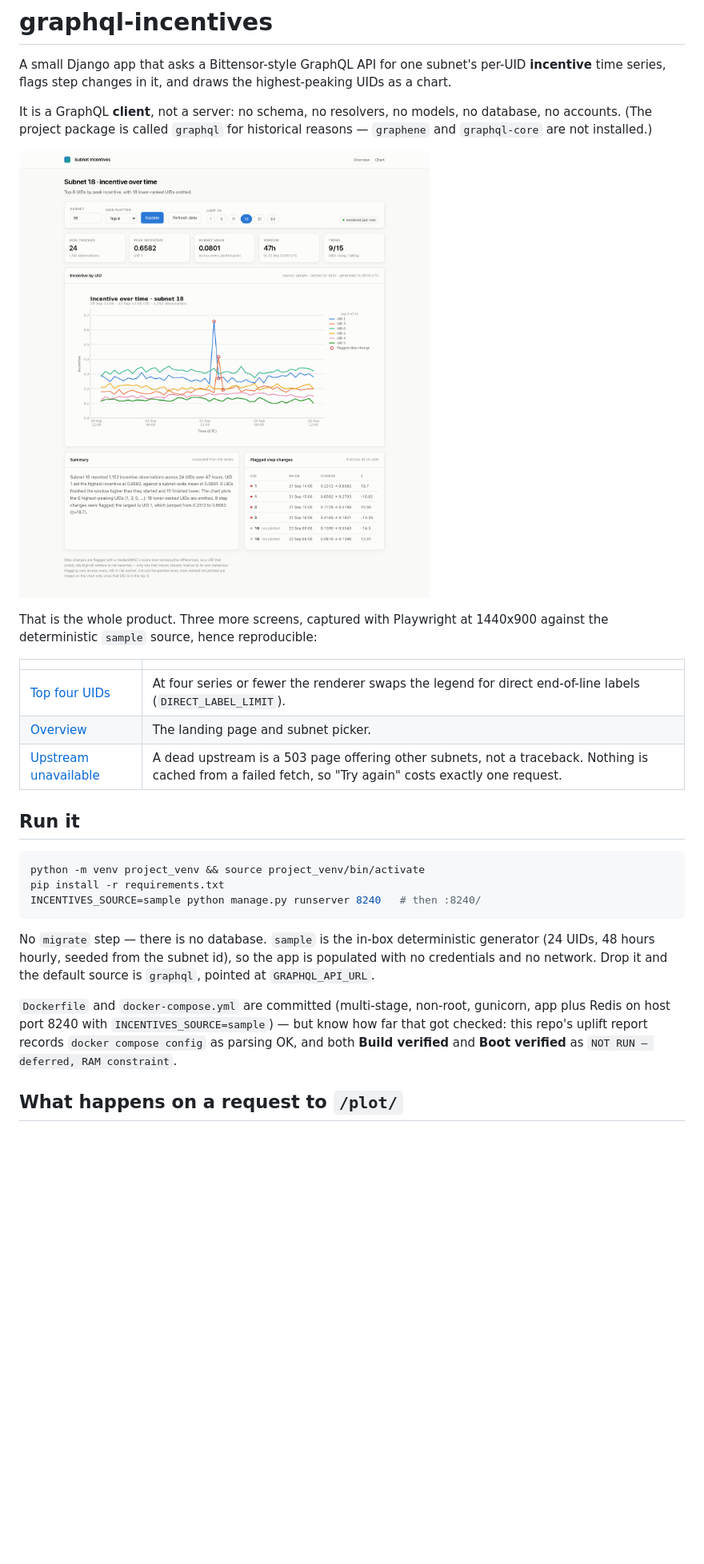
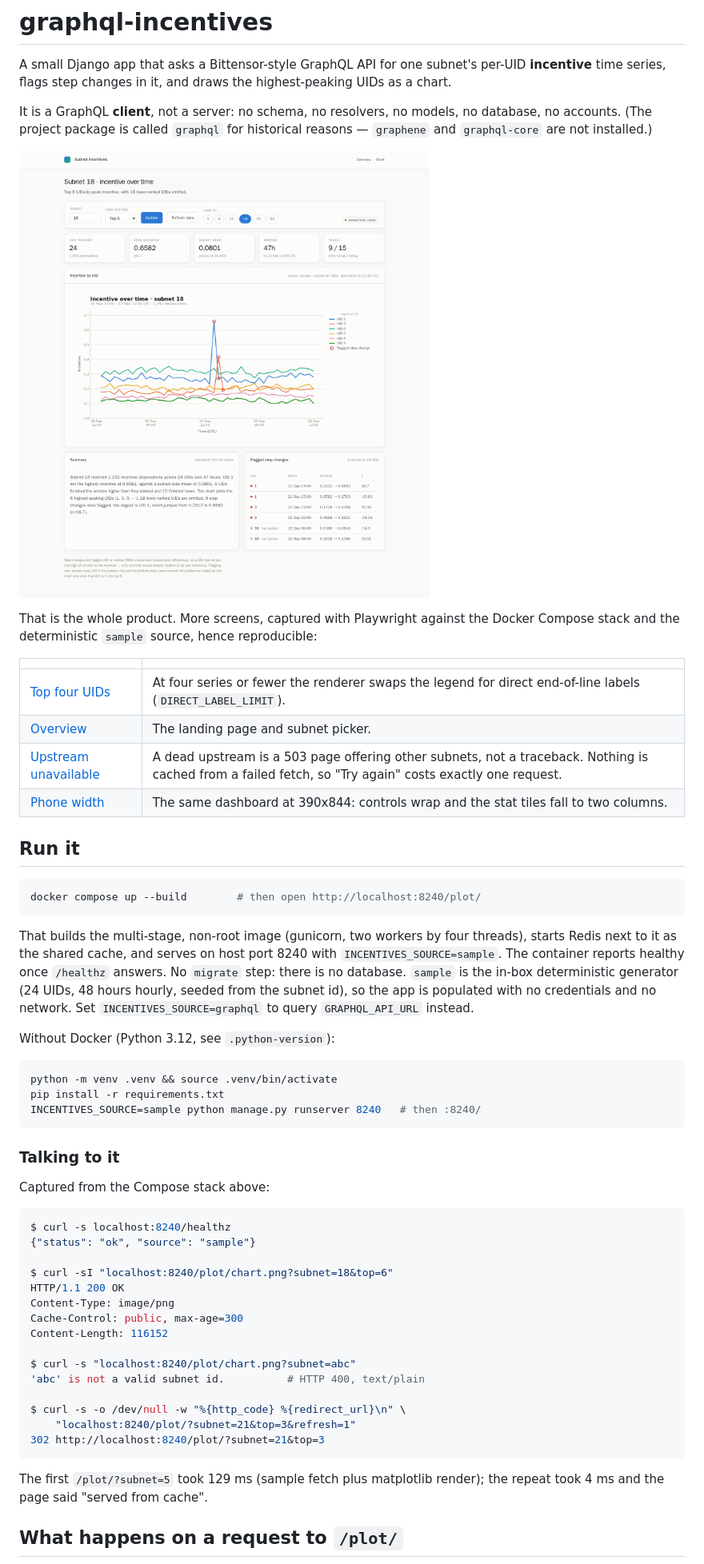
Before and after one commit to dev-sas002/graphql-incentives, a Markdown page: README.md, the part around the change printed below. Shown: that part at 80% size. Drawn GitHub-style; pictures changed too: docs/screenshots/dashboard.png; blank space fills up the shorter version.

Commit message:
Document the verified Compose path and recapture screenshots
The README said the image build and boot had never been run; both now
work, so docker compose up --build leads the setup section and the
note is gone. Add curl examples captured from the running stack, a
phone-width shot, the current test count and the licence. Screenshots
are retaken so the mean tile shows its corrected label. .env.example
no longer implies that a .env file is loaded.

````diff
--- a/README.md
+++ b/README.md
@@ -10,33 +10,62 @@ reasons — `graphene` and `graphql-core` are not installed.)
 
 ![Subnet dashboard](docs/screenshots/dashboard.png)
 
-That is the whole product. Three more screens, captured with Playwright at
-1440x900 against the deterministic `sample` source, hence reproducible:
+That is the whole product. More screens, captured with Playwright against the
+Docker Compose stack and the deterministic `sample` source, hence reproducible:
 
 | | |
 | --- | --- |
 | [Top four UIDs](docs/screenshots/top-four.png) | At four series or fewer the renderer swaps the legend for direct end-of-line labels (`DIRECT_LABEL_LIMIT`). |
 | [Overview](docs/screenshots/overview.png) | The landing page and subnet picker. |
 | [Upstream unavailable](docs/screenshots/upstream-down.png) | A dead upstream is a 503 page offering other subnets, not a traceback. Nothing is cached from a failed fetch, so "Try again" costs exactly one request. |
+| [Phone width](docs/screenshots/dashboard-mobile.png) | The same dashboard at 390x844: controls wrap and the stat tiles fall to two columns. |
 
 ## Run it
 
 ```bash
-python -m venv project_venv && source project_venv/bin/activate
+docker compose up --build        # then open http://localhost:8240/plot/
+```
+
+That builds the multi-stage, non-root image (gunicorn, two workers by four
+threads), starts Redis next to it as the shared cache, and serves on host port
+8240 with `INCENTIVES_SOURCE=sample`. The container reports healthy once
+`/healthz` answers. No `migrate` step: there is no database. `sample` is the
+in-box deterministic generator (24 UIDs, 48 hours hourly, seeded from the subnet
+id), so the app is populated with no credentials and no network. Set
+`INCENTIVES_SOURCE=graphql` to query `GRAPHQL_API_URL` instead.
+
+Without Docker (Python 3.12, see `.python-version`):
+
+```bash
+python -m venv .venv && source .venv/bin/activate
 pip install -r requirements.txt
 INCENTIVES_SOURCE=sample python manage.py runserver 8240   # then :8240/
 ```
 
-No `migrate` step — there is no database. `sample` is the in-box deterministic
-generator (24 UIDs, 48 hours hourly, seeded from the subnet id), so the app is
-populated with no credentials and no network. Drop it and the default source is
-`graphql`, pointed at `GRAPHQL_API_URL`.
+### Talking to it
 
-`Dockerfile` and `docker-compose.yml` are committed (multi-stage, non-root,
-gunicorn, app plus Redis on host port 8240 with `INCENTIVES_SOURCE=sample`) — but
-know how far that got checked: this repo's uplift report records `docker compose
-config` as parsing OK, and both **Build verified** and **Boot verified** as
-`NOT RUN — deferred, RAM constraint`.
+Captured from the Compose stack above:
+
+```console
+$ curl -s localhost:8240/healthz
+{"status": "ok", "source": "sample"}
+
+$ curl -sI "localhost:8240/plot/chart.png?subnet=18&top=6"
+HTTP/1.1 200 OK
+Content-Type: image/png
+Cache-Control: public, max-age=300
+Content-Length: 116152
+
+$ curl -s "localhost:8240/plot/chart.png?subnet=abc"
+'abc' is not a valid subnet id.          # HTTP 400, text/plain
+
+$ curl -s -o /dev/null -w "%{http_code} %{redirect_url}\n" \
+    "localhost:8240/plot/?subnet=21&top=3&refresh=1"
+302 http://localhost:8240/plot/?subnet=21&top=3
+```
+
+The first `/plot/?subnet=5` took 129 ms (sample fetch plus matplotlib render);
+the repeat took 4 ms and the page said "served from cache".
 
 ## What happens on a request to `/plot/`
 
````
Also changed, not shown: other parts of README.md (+11 -2 lines), docs/screenshots/dashboard-mobile.png (added), docs/screenshots/overview.png, docs/screenshots/top-four.png, docs/screenshots/upstream-down.png, 1 other file.
